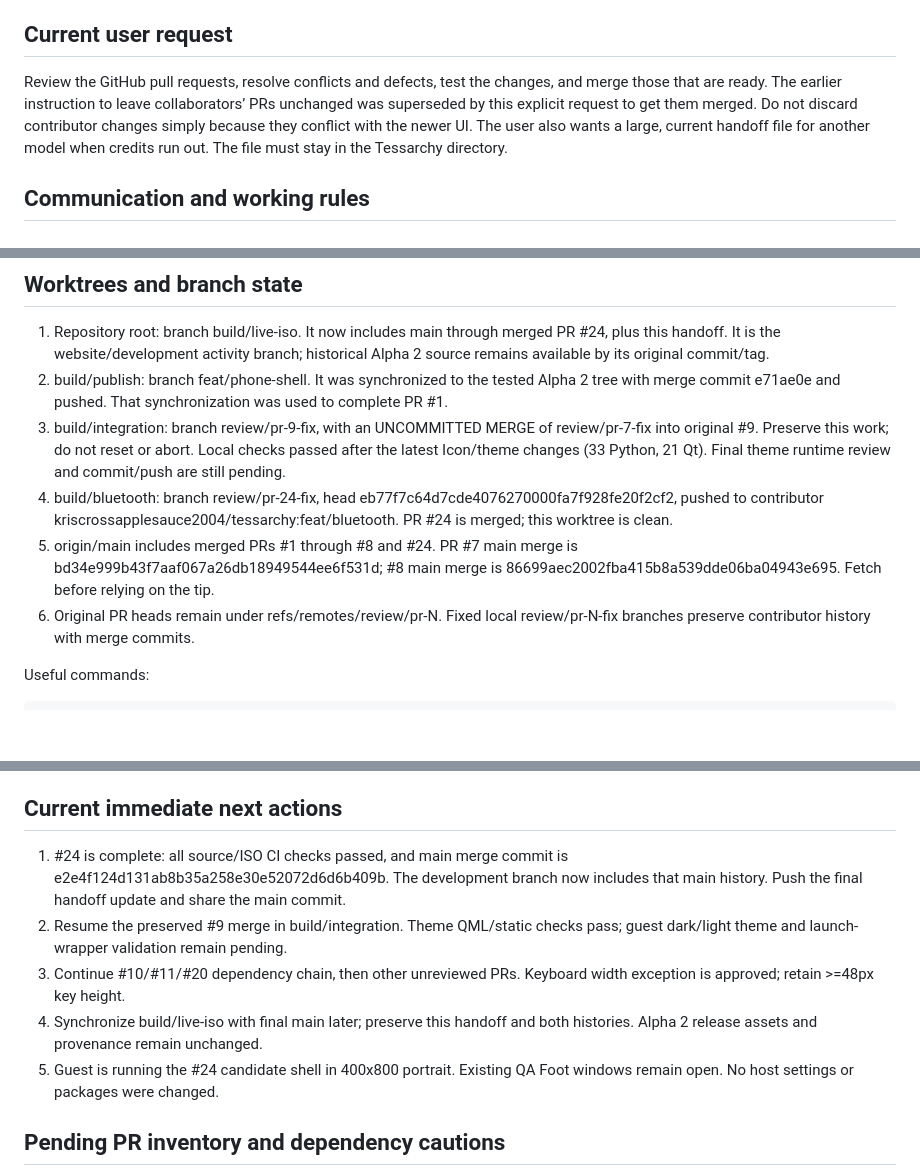
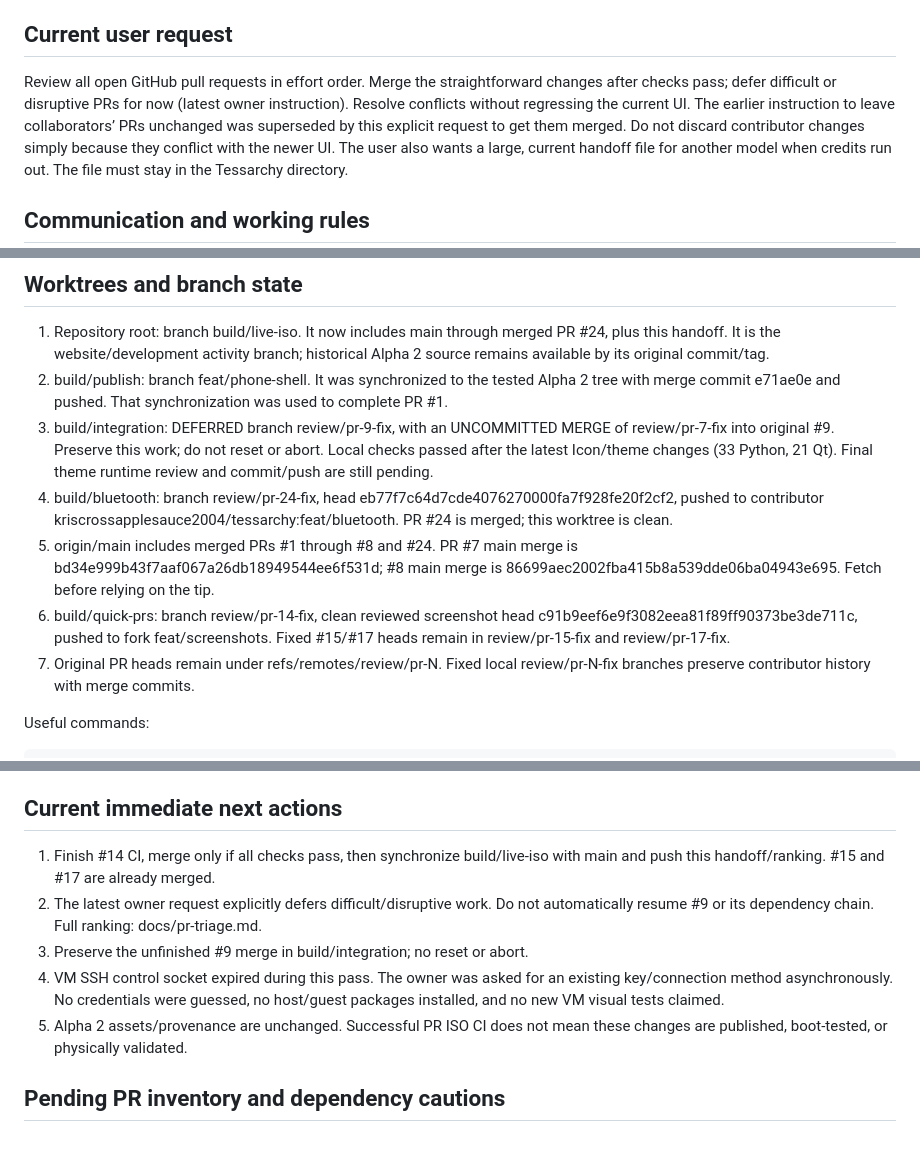
Before and after one commit to Person1873/tessarchy, a Markdown page: HANDOFF.md, 3 parts joined by grey strips. GitHub-like rendering; blank space fills up the shorter version.

```diff
--- a/HANDOFF.md
+++ b/HANDOFF.md
@@ -7,8 +7,9 @@ Never include passwords, tokens, SSH private keys, or other credentials.
 
 ## Current user request
 
-Review the GitHub pull requests, resolve conflicts and defects, test the changes,
-and merge those that are ready. The earlier instruction to leave collaborators’
+Review all open GitHub pull requests in effort order. Merge the straightforward
+changes after checks pass; defer difficult or disruptive PRs for now (latest
+owner instruction). Resolve conflicts without regressing the current UI. The earlier instruction to leave collaborators’
 PRs unchanged was superseded by this explicit request to get them merged.
 Do not discard contributor changes simply because they conflict with the newer UI.
 The user also wants a large, current handoff file for another model when credits
@@ -55,7 +56,7 @@ run out. The file must stay in the Tessarchy directory.
 2. build/publish: branch feat/phone-shell. It was synchronized to the tested
    Alpha 2 tree with merge commit e71ae0e and pushed. That synchronization was
    used to complete PR #1.
-3. build/integration: branch review/pr-9-fix, with an UNCOMMITTED MERGE of
+3. build/integration: DEFERRED branch review/pr-9-fix, with an UNCOMMITTED MERGE of
    review/pr-7-fix into original #9. Preserve this work; do not reset or abort.
    Local checks passed after the latest Icon/theme changes (33 Python, 21 Qt).
    Final theme runtime review and commit/push are still pending.
@@ -65,7 +66,10 @@ run out. The file must stay in the Tessarchy directory.
 5. origin/main includes merged PRs #1 through #8 and #24. PR #7 main merge is
    bd34e999b43f7aaf067a26db18949544ee6f531d; #8 main merge is
    86699aec2002fba415b8a539dde06ba04943e695. Fetch before relying on the tip.
-6. Original PR heads remain under refs/remotes/review/pr-N. Fixed local
+6. build/quick-prs: branch review/pr-14-fix, clean reviewed screenshot head
+   c91b9eef6e9f3082eea81f89ff90373be3de711c, pushed to fork feat/screenshots.
+   Fixed #15/#17 heads remain in review/pr-15-fix and review/pr-17-fix.
+7. Original PR heads remain under refs/remotes/review/pr-N. Fixed local
    review/pr-N-fix branches preserve contributor history with merge commits.
 
 Useful commands:
@@ -146,17 +150,16 @@ was visually inspected and canceled, and native 400x800 portrait was restored.
 
 ## Current immediate next actions
 
-1. #24 is complete: all source/ISO CI checks passed, and main merge commit is
-   e2e4f124d131ab8b35a258e30e52072d6d6b409b. The development branch now includes
-   that main history. Push the final handoff update and share the main commit.
-2. Resume the preserved #9 merge in build/integration. Theme QML/static checks
-   pass; guest dark/light theme and launch-wrapper validation remain pending.
-3. Continue #10/#11/#20 dependency chain, then other unreviewed PRs. Keyboard
-   width exception is approved; retain >=48px key height.
-4. Synchronize build/live-iso with final main later; preserve this handoff and
-   both histories. Alpha 2 release assets and provenance remain unchanged.
-5. Guest is running the #24 candidate shell in 400x800 portrait. Existing QA
-   Foot windows remain open. No host settings or packages were changed.
+1. Finish #14 CI, merge only if all checks pass, then synchronize build/live-iso
+   with main and push this handoff/ranking. #15 and #17 are already merged.
+2. The latest owner request explicitly defers difficult/disruptive work. Do not
+   automatically resume #9 or its dependency chain. Full ranking: docs/pr-triage.md.
+3. Preserve the unfinished #9 merge in build/integration; no reset or abort.
+4. VM SSH control socket expired during this pass. The owner was asked for an
+   existing key/connection method asynchronously. No credentials were guessed,
+   no host/guest packages installed, and no new VM visual tests claimed.
+5. Alpha 2 assets/provenance are unchanged. Successful PR ISO CI does not mean
+   these changes are published, boot-tested, or physically validated.
 
 ## Pending PR inventory and dependency cautions
 
```
Also changed, not shown: other parts of HANDOFF.md (+63 -2 lines), docs/pr-triage.md (added, +29 -0 lines).
